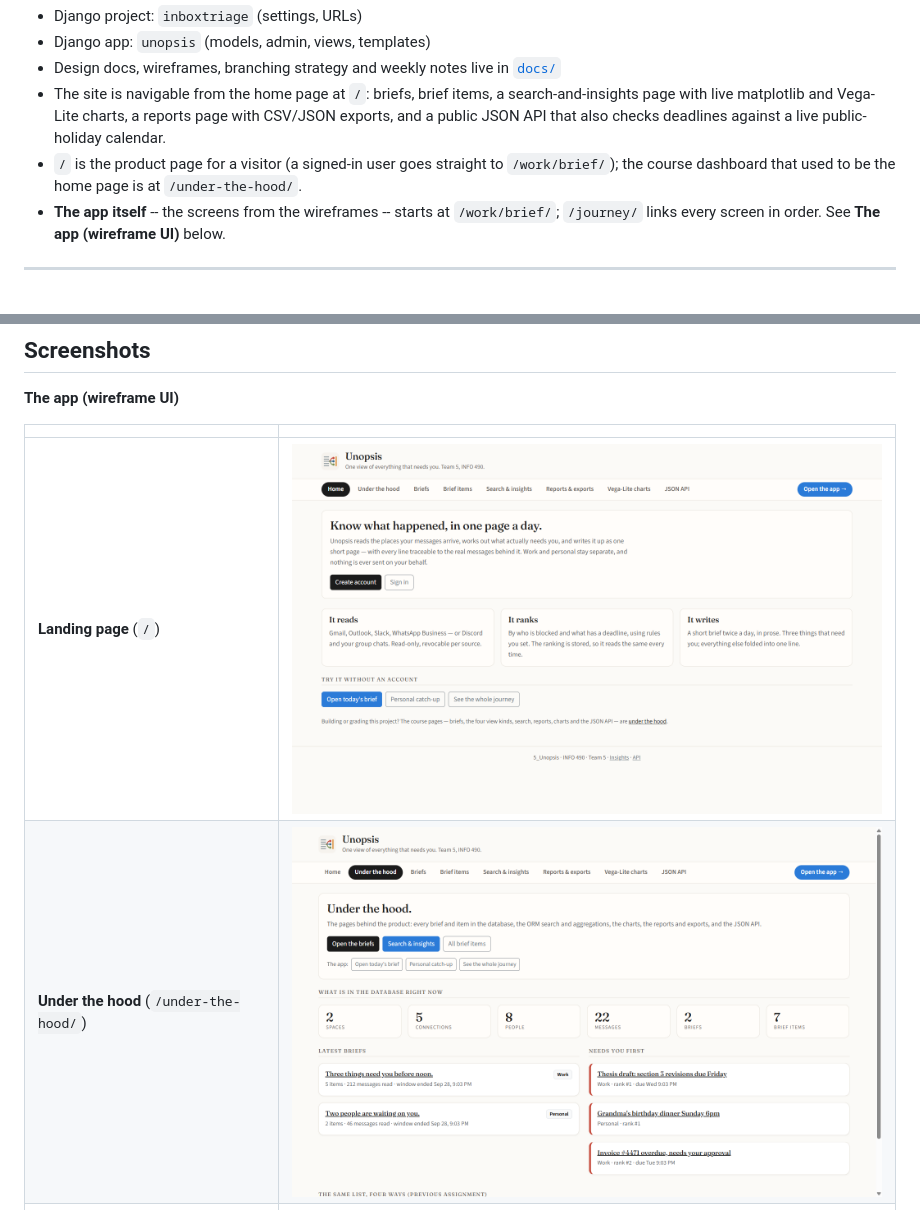
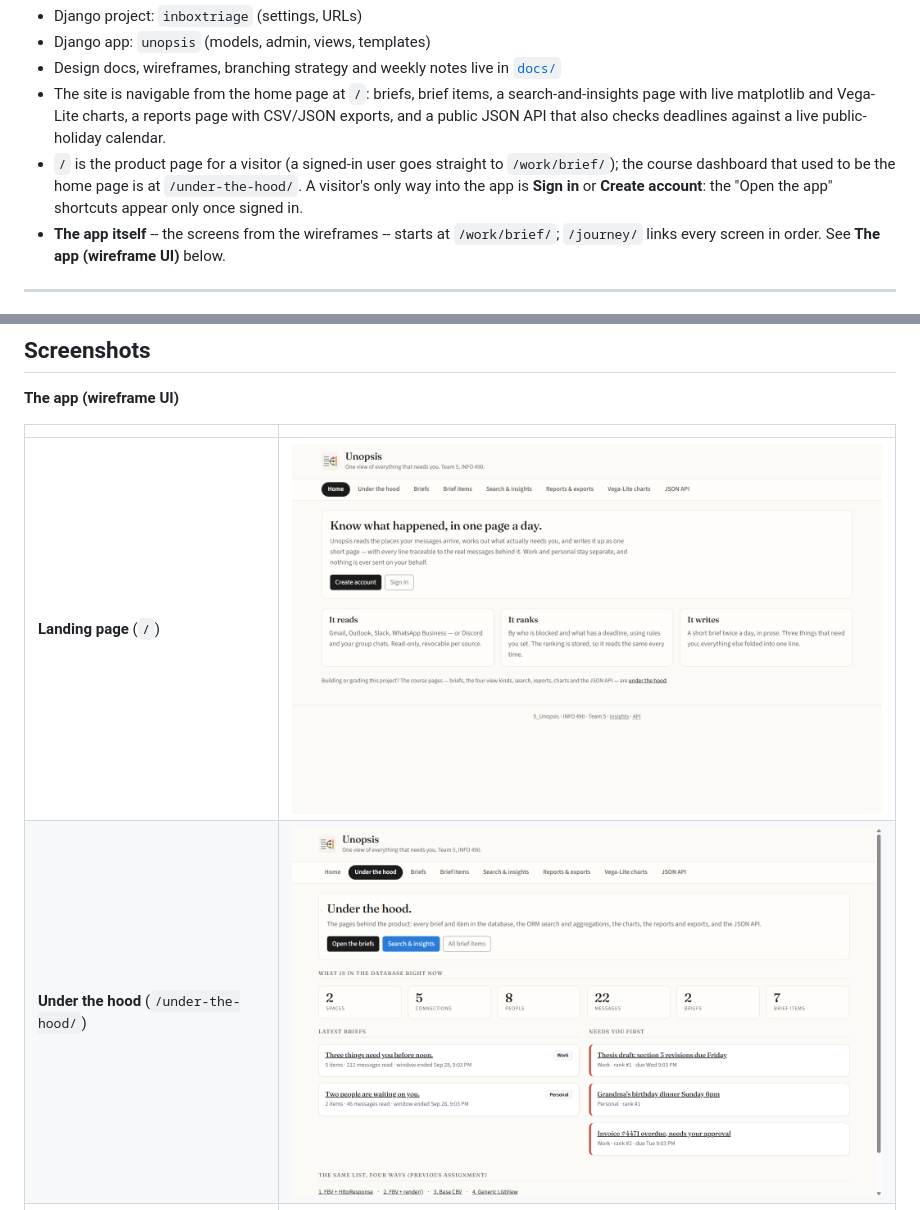
Before and after one commit to Revaant-D/5_Unopsis, a Markdown page: README.md, 2 parts joined by grey strips. GitHub-like rendering; pictures changed too: docs/screenshots/37_landing_page.png, docs/screenshots/38_under_the_hood.png.

Commit message:
Offer the app only after sign-in: hide Open-the-app shortcuts from visitors

```diff
--- a/README.md
+++ b/README.md
@@ -11,7 +11,9 @@
   page with live matplotlib and Vega-Lite charts, a reports page with CSV/JSON exports, and a
   public JSON API that also checks deadlines against a live public-holiday calendar.
 - `/` is the product page for a visitor (a signed-in user goes straight to `/work/brief/`); the
-  course dashboard that used to be the home page is at `/under-the-hood/`.
+  course dashboard that used to be the home page is at `/under-the-hood/`. A visitor's only way
+  into the app is **Sign in** or **Create account**: the "Open the app" shortcuts appear only
+  once signed in.
 - **The app itself** -- the screens from the wireframes -- starts at `/work/brief/`; `/journey/`
   links every screen in order. See **The app (wireframe UI)** below.
 
```
Also changed, not shown: 5 other files.
